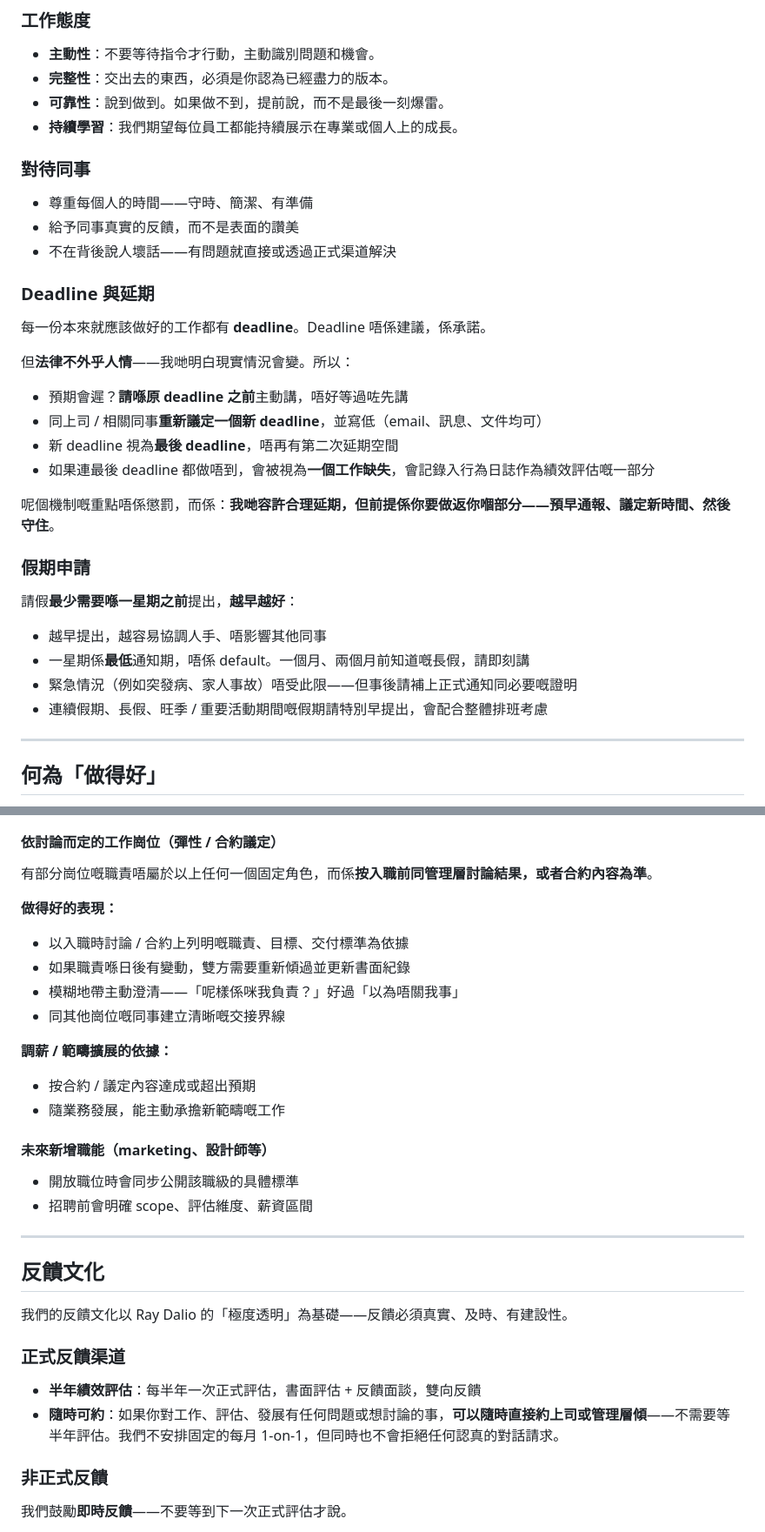
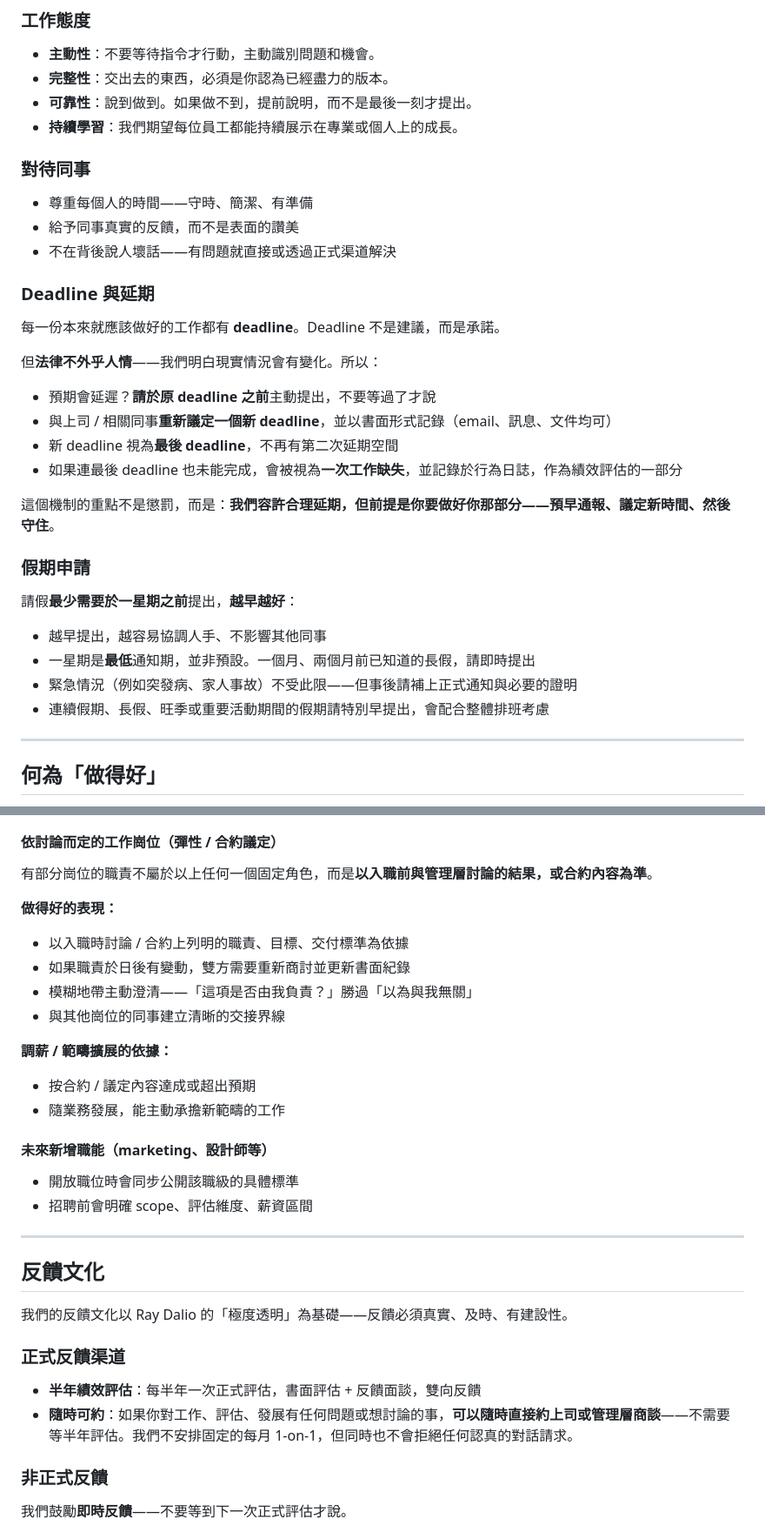
Before and after one commit to martin1271/default, a Markdown page: Le_Moi-peau_員工手冊.md, 2 parts joined by grey strips. Shown at 87% size. Rendered like a GitHub page.

```diff
--- a/Le_Moi-peau_員工手冊.md
+++ b/Le_Moi-peau_員工手冊.md
@@ -123,7 +123,7 @@ Le Moi-peau 的使命是幫助每一個人與自己的皮膚和平共處——
 
 - **主動性**：不要等待指令才行動，主動識別問題和機會。
 - **完整性**：交出去的東西，必須是你認為已經盡力的版本。
-- **可靠性**：說到做到。如果做不到，提前說，而不是最後一刻爆雷。
+- **可靠性**：說到做到。如果做不到，提前說明，而不是最後一刻才提出。
 - **持續學習**：我們期望每位員工都能持續展示在專業或個人上的成長。
 
 ### 對待同事
@@ -134,25 +134,25 @@ Le Moi-peau 的使命是幫助每一個人與自己的皮膚和平共處——
 
 ### Deadline 與延期
 
-每一份本來就應該做好的工作都有 **deadline**。Deadline 唔係建議，係承諾。
+每一份本來就應該做好的工作都有 **deadline**。Deadline 不是建議，而是承諾。
 
-但**法律不外乎人情**——我哋明白現實情況會變。所以：
+但**法律不外乎人情**——我們明白現實情況會有變化。所以：
 
-- 預期會遲？**請喺原 deadline 之前**主動講，唔好等過咗先講
-- 同上司 / 相關同事**重新議定一個新 deadline**，並寫低（email、訊息、文件均可）
-- 新 deadline 視為**最後 deadline**，唔再有第二次延期空間
-- 如果連最後 deadline 都做唔到，會被視為**一個工作缺失**，會記錄入行為日誌作為績效評估嘅一部分
+- 預期會延遲？**請於原 deadline 之前**主動提出，不要等過了才說
+- 與上司 / 相關同事**重新議定一個新 deadline**，並以書面形式記錄（email、訊息、文件均可）
+- 新 deadline 視為**最後 deadline**，不再有第二次延期空間
+- 如果連最後 deadline 也未能完成，會被視為**一次工作缺失**，並記錄於行為日誌，作為績效評估的一部分
 
-呢個機制嘅重點唔係懲罰，而係：**我哋容許合理延期，但前提係你要做返你嗰部分——預早通報、議定新時間、然後守住**。
+這個機制的重點不是懲罰，而是：**我們容許合理延期，但前提是你要做好你那部分——預早通報、議定新時間、然後守住**。
 
 ### 假期申請
 
-請假**最少需要喺一星期之前**提出，**越早越好**：
+請假**最少需要於一星期之前**提出，**越早越好**：
 
-- 越早提出，越容易協調人手、唔影響其他同事
-- 一星期係**最低**通知期，唔係 default。一個月、兩個月前知道嘅長假，請即刻講
-- 緊急情況（例如突發病、家人事故）唔受此限——但事後請補上正式通知同必要嘅證明
-- 連續假期、長假、旺季 / 重要活動期間嘅假期請特別早提出，會配合整體排班考慮
+- 越早提出，越容易協調人手、不影響其他同事
+- 一星期是**最低**通知期，並非預設。一個月、兩個月前已知道的長假，請即時提出
+- 緊急情況（例如突發病、家人事故）不受此限——但事後請補上正式通知與必要的證明
+- 連續假期、長假、旺季或重要活動期間的假期請特別早提出，會配合整體排班考慮
 
 ---
 
@@ -299,17 +299,17 @@ Le Moi-peau 的團隊比較精簡，**升職的位置本來就不多**。**訂
 - 能撰寫應對 SOP / FAQ
 
 #### 依討論而定的工作崗位（彈性 / 合約議定）
-有部分崗位嘅職責唔屬於以上任何一個固定角色，而係**按入職前同管理層討論結果，或者合約內容為準**。
+有部分崗位的職責不屬於以上任何一個固定角色，而是**以入職前與管理層討論的結果，或合約內容為準**。
 
 **做得好的表現：**
-- 以入職時討論 / 合約上列明嘅職責、目標、交付標準為依據
-- 如果職責喺日後有變動，雙方需要重新傾過並更新書面紀錄
-- 模糊地帶主動澄清——「呢樣係咪我負責？」好過「以為唔關我事」
-- 同其他崗位嘅同事建立清晰嘅交接界線
+- 以入職時討論 / 合約上列明的職責、目標、交付標準為依據
+- 如果職責於日後有變動，雙方需要重新商討並更新書面紀錄
+- 模糊地帶主動澄清——「這項是否由我負責？」勝過「以為與我無關」
+- 與其他崗位的同事建立清晰的交接界線
 
 **調薪 / 範疇擴展的依據：**
 - 按合約 / 議定內容達成或超出預期
-- 隨業務發展，能主動承擔新範疇嘅工作
+- 隨業務發展，能主動承擔新範疇的工作
 
 #### 未來新增職能（marketing、設計師等）
 - 開放職位時會同步公開該職級的具體標準
@@ -324,7 +324,7 @@ Le Moi-peau 的團隊比較精簡，**升職的位置本來就不多**。**訂
 ### 正式反饋渠道
 
 - **半年績效評估**：每半年一次正式評估，書面評估 + 反饋面談，雙向反饋
-- **隨時可約**：如果你對工作、評估、發展有任何問題或想討論的事，**可以隨時直接約上司或管理層傾**——不需要等半年評估。我們不安排固定的每月 1-on-1，但同時也不會拒絕任何認真的對話請求。
+- **隨時可約**：如果你對工作、評估、發展有任何問題或想討論的事，**可以隨時直接約上司或管理層商談**——不需要等半年評估。我們不安排固定的每月 1-on-1，但同時也不會拒絕任何認真的對話請求。
 
 ### 非正式反饋
 
```
Also changed, not shown: other parts of Le_Moi-peau_員工手冊.md (+21 -21 lines).
